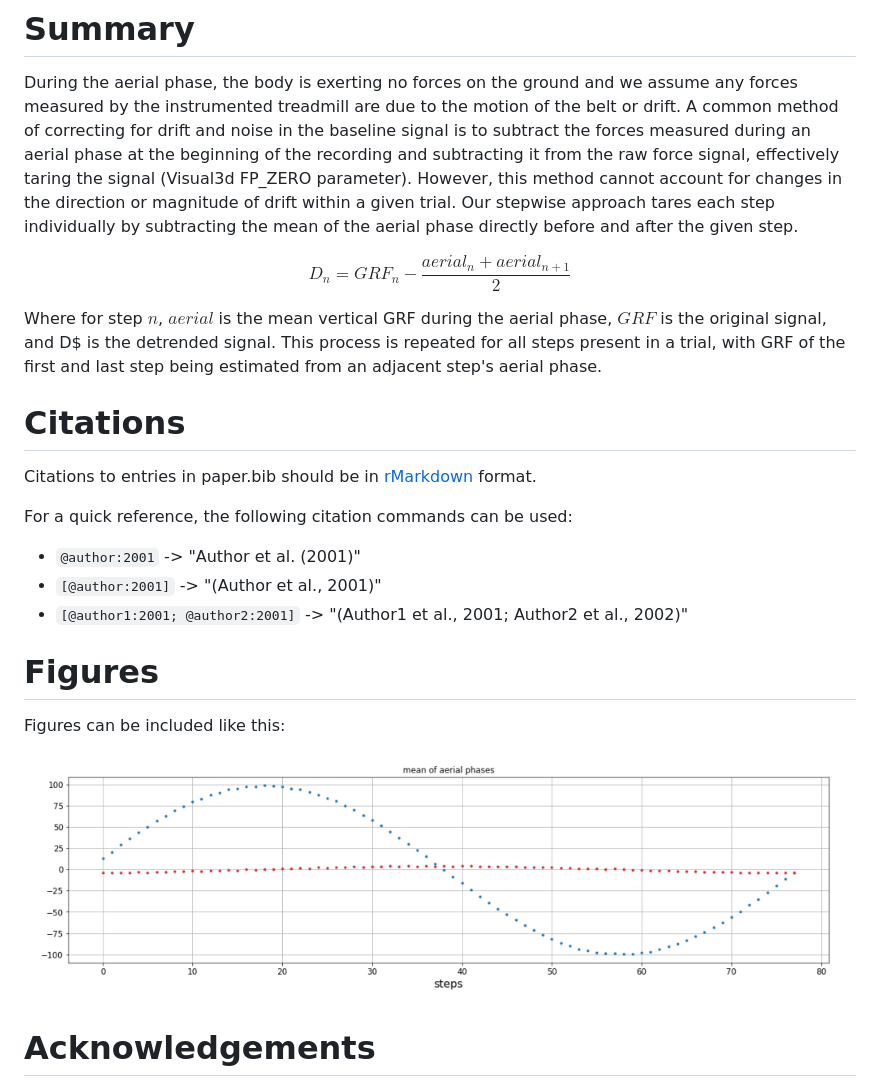
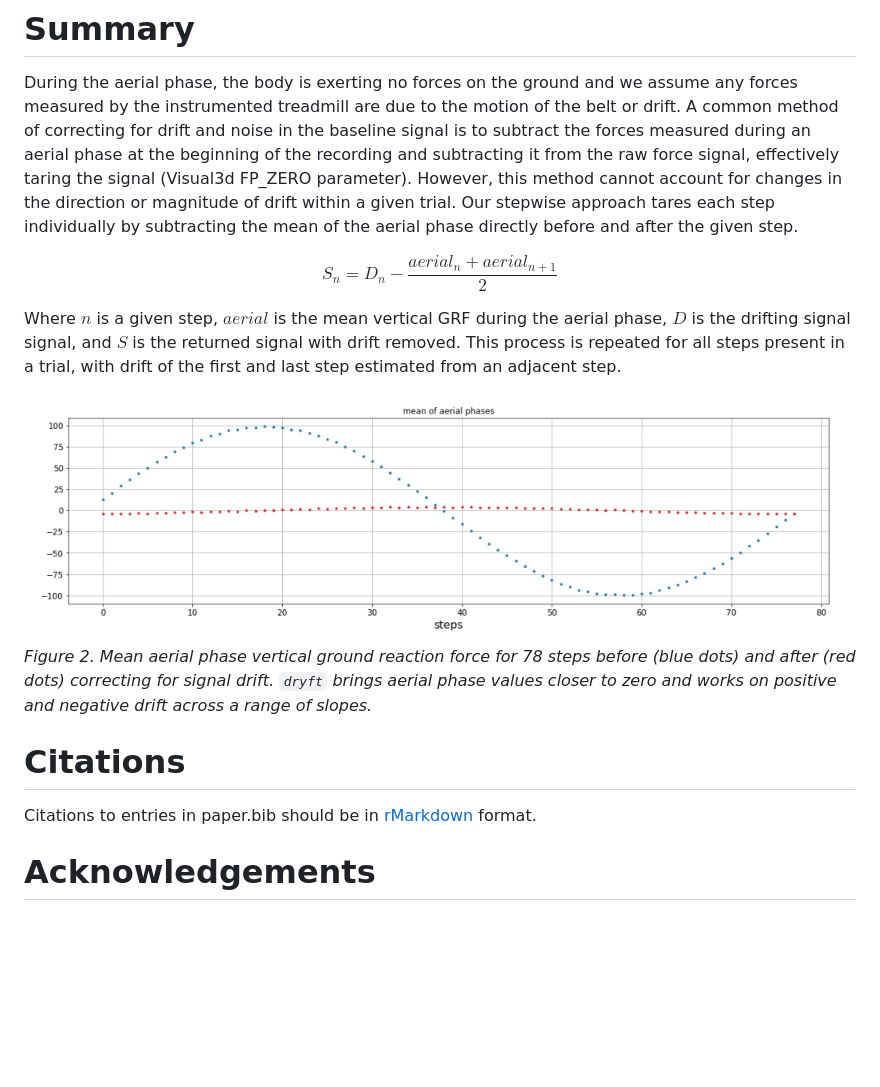
Before and after one commit to alcantarar/dryft, a Markdown page: documentation/JOSS_submission/paper.md, the part around the change. Drawn GitHub-style; blank space fills up the shorter version.

Commit message:
add placeholder plots and polish eq in joss paper

```diff
--- a/documentation/JOSS_submission/paper.md
+++ b/documentation/JOSS_submission/paper.md
@@ -59,12 +59,17 @@ However, this method cannot account for changes in the direction or magnitude of
 Our stepwise approach tares each step individually by subtracting the mean of the aerial phase directly before and
 after the given step.
 
-$$D_n = GRF_n - \frac{aerial_n + aerial_{n+1}}{2}$$
+$$S_n = D_n - \frac{aerial_n + aerial_{n+1}}{2}$$
 
-Where for step $n$, $aerial$ is the mean vertical GRF during the aerial phase, $GRF$ is the original
-signal, and D$ is the detrended signal.
-This process is repeated for all steps present in a trial, with GRF of the first and last step being estimated from
-an adjacent step's aerial phase.
+Where $n$ is a given step, $aerial$ is the mean vertical GRF during the aerial phase, $D$ is the drifting signal
+signal, and $S$ is the returned signal with drift removed.
+This process is repeated for all steps present in a trial, with drift of the first and last step estimated from
+an adjacent step.
+
+![Figure 2](mean_aerial_phases.png)
+*Figure 2. Mean aerial phase vertical ground reaction force for 78 steps before (blue dots) and after (red dots)
+correcting for signal drift. `dryft` brings aerial phase values closer to zero and works on positive and
+negative drift across a range of slopes.*
 
 # Citations
 
@@ -72,17 +77,6 @@ Citations to entries in paper.bib should be in
 [rMarkdown](http://rmarkdown.rstudio.com/authoring_bibliographies_and_citations.html)
 format.
 
-For a quick reference, the following citation commands can be used:
-- `@author:2001`  ->  "Author et al. (2001)"
-- `[@author:2001]` -> "(Author et al., 2001)"
-- `[@author1:2001; @author2:2001]` -> "(Author1 et al., 2001; Author2 et al., 2002)"
-
-# Figures
-
-Figures can be included like this:
-
-![Example figure.](mean_aerial_phases.png)
-
 # Acknowledgements
 
 The author would like to thank MRP for their support as well as GB and
```
Also changed, not shown: documentation/JOSS_submission/Figure_1.png.
